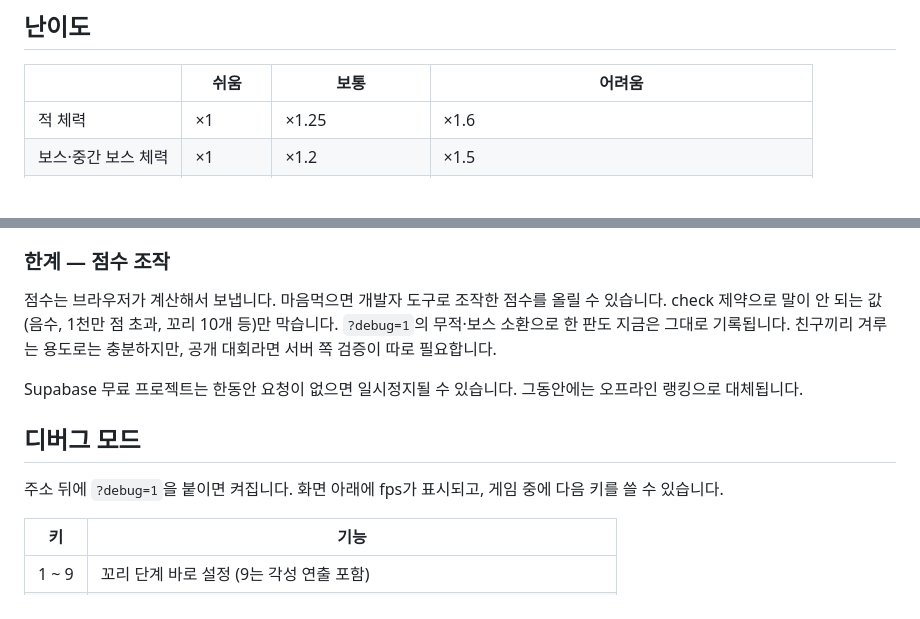
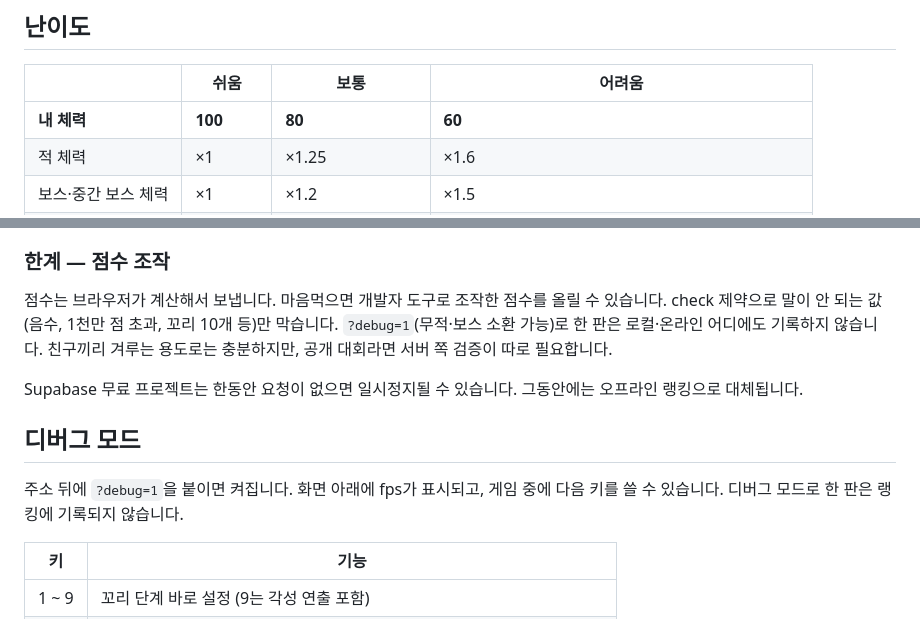
Before and after one commit to Haneul-two/gumiho-shooter, a Markdown page: README.md, 2 parts joined by grey strips. Drawn GitHub-style; blank space fills up the shorter version.

```diff
--- a/README.md
+++ b/README.md
@@ -77,6 +88,7 @@
 
 | | 쉬움 | 보통 | 어려움 |
 |---|---|---|---|
+| **내 체력** | **100** | **80** | **60** |
 | 적 체력 | ×1 | ×1.25 | ×1.6 |
 | 보스·중간 보스 체력 | ×1 | ×1.2 | ×1.5 |
 | 중간 보스 | 없음 | 스테이지마다 1마리 | 스테이지마다 1마리 |
@@ -214,13 +228,13 @@ grant select on public.leaderboard to anon;
 
 ### 한계 — 점수 조작
 
-점수는 브라우저가 계산해서 보냅니다. 마음먹으면 개발자 도구로 조작한 점수를 올릴 수 있습니다. check 제약으로 말이 안 되는 값(음수, 1천만 점 초과, 꼬리 10개 등)만 막습니다. `?debug=1`의 무적·보스 소환으로 한 판도 지금은 그대로 기록됩니다. 친구끼리 겨루는 용도로는 충분하지만, 공개 대회라면 서버 쪽 검증이 따로 필요합니다.
+점수는 브라우저가 계산해서 보냅니다. 마음먹으면 개발자 도구로 조작한 점수를 올릴 수 있습니다. check 제약으로 말이 안 되는 값(음수, 1천만 점 초과, 꼬리 10개 등)만 막습니다. `?debug=1`(무적·보스 소환 가능)로 한 판은 로컬·온라인 어디에도 기록하지 않습니다. 친구끼리 겨루는 용도로는 충분하지만, 공개 대회라면 서버 쪽 검증이 따로 필요합니다.
 
 Supabase 무료 프로젝트는 한동안 요청이 없으면 일시정지될 수 있습니다. 그동안에는 오프라인 랭킹으로 대체됩니다.
 
 ## 디버그 모드
 
-주소 뒤에 `?debug=1`을 붙이면 켜집니다. 화면 아래에 fps가 표시되고, 게임 중에 다음 키를 쓸 수 있습니다.
+주소 뒤에 `?debug=1`을 붙이면 켜집니다. 화면 아래에 fps가 표시되고, 게임 중에 다음 키를 쓸 수 있습니다. 디버그 모드로 한 판은 랭킹에 기록되지 않습니다.
 
 | 키 | 기능 |
 |---|---|
```
Also changed, not shown: other parts of README.md (+23 -10 lines), shots/title.png, 1 other file.
